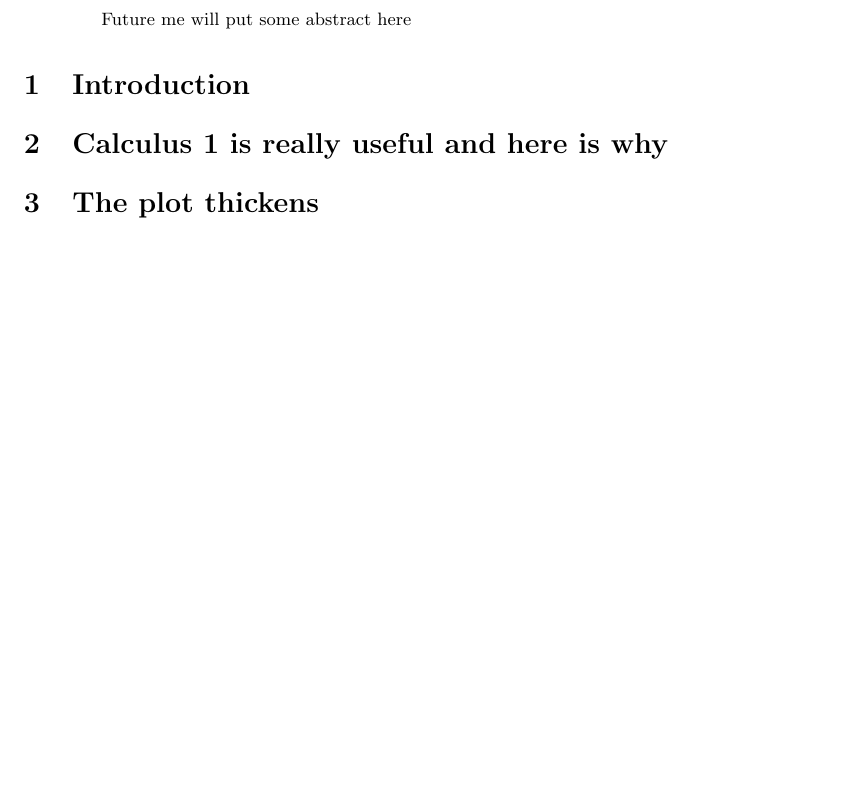
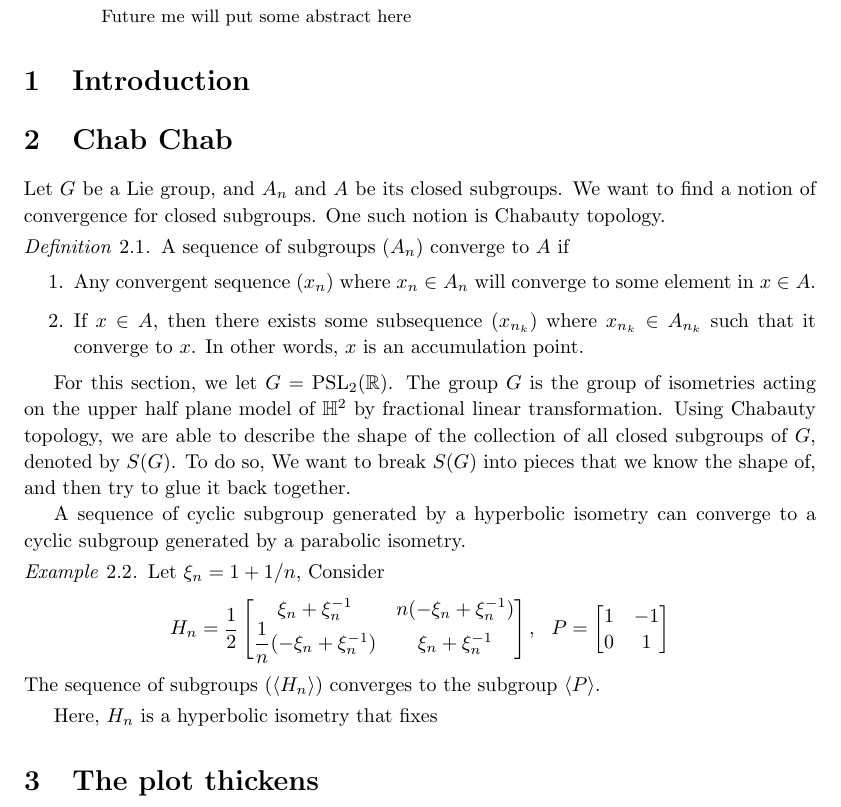
Before and after one commit to mwang9876/chabchab, a LaTeX paper (ZZ2cvg.tex): part of the page before the commit and part of page 1 of 2 after it, cut so that both start at the same text, the shorter picture padded with empty space. Compiled offline with pdfLaTeX.

Commit message:
wrote something

```diff
--- a/ZZ2cvg.tex
+++ b/ZZ2cvg.tex
@@ -53,6 +53,7 @@
 \newcommand{\cC}{\mathcal{C}}
 \newcommand{\cI}{\mathcal{I}}
 \newcommand{\cP}{\mathcal{P}}
+\newcommand{\Isom}{\mathrm{Isom}}
 \newcommand{\PSL}{\mathrm{PSL}}
 \newcommand{\Mod}{\mathrm{Mod}}
 
@@ -77,7 +78,38 @@
 
 
 
-\section{Calculus 1 is really useful and here is why}
+\section{Chab Chab}
+
+Let $G$ be a Lie group, and $A_n$ and $A$ be its closed subgroups. We want to find a notion of convergence for closed subgroups. One such notion is Chabauty topology.
+
+\begin{definition} \label{def:chabconv}
+A sequence of subgroups $(A_n)$ converge to $A$ if
+\begin{enumerate}
+	\item Any convergent sequence $(x_n)$ where $x_n \in A_n$ will converge to some element in $x \in A$.
+	\item If $x \in A$, then there exists some subsequence $(x_{n_k})$ where $x_{n_k} \in A_{n_k}$ such that it converge to $x$. In other words, $x$ is an accumulation point.
+\end{enumerate}
+\end{definition}
+
+For this section, we let $G = \PSL_2(\bR)$. The group $G$ is the group of isometries acting on the upper half plane model of $\bH^2$ by fractional linear transformation. Using Chabauty topology, we are able to describe the shape of the collection of all closed subgroups of $G$, denoted by $S(G)$. To do so, We want to break $S(G)$ into pieces that we know the shape of, and then try to glue it back together.
+
+A sequence of cyclic subgroup generated by a hyperbolic isometry can converge to a cyclic subgroup generated by a parabolic isometry.
+\begin{example}
+Let $\xi_n = 1 + 1/n$,
+Consider
+$$H_n = \dfrac12
+\begin{bmatrix}
+\xi_n + \xi_n^{-1} & n(-\xi_n + \xi_n^{-1}) \\
+\dfrac1n(-\xi_n + \xi_n^{-1}) & \xi_n + \xi_n^{-1}
+\end{bmatrix}, \ \
+P =
+\begin{bmatrix}
+1 & -1 \\ 0 & 1
+\end{bmatrix}
+$$
+The sequence of subgroups $(\langle H_n \rangle)$ converges to the subgroup $\langle P \rangle$.
+\end{example}
+
+Here, $H_n$ is a hyperbolic isometry that fixes
 
 \section{The plot thickens}
 
```
Also changed, not shown: ZZ2cvg.pdf, ZZ2cvg.tex (4 more changed lines), 4 other files.
